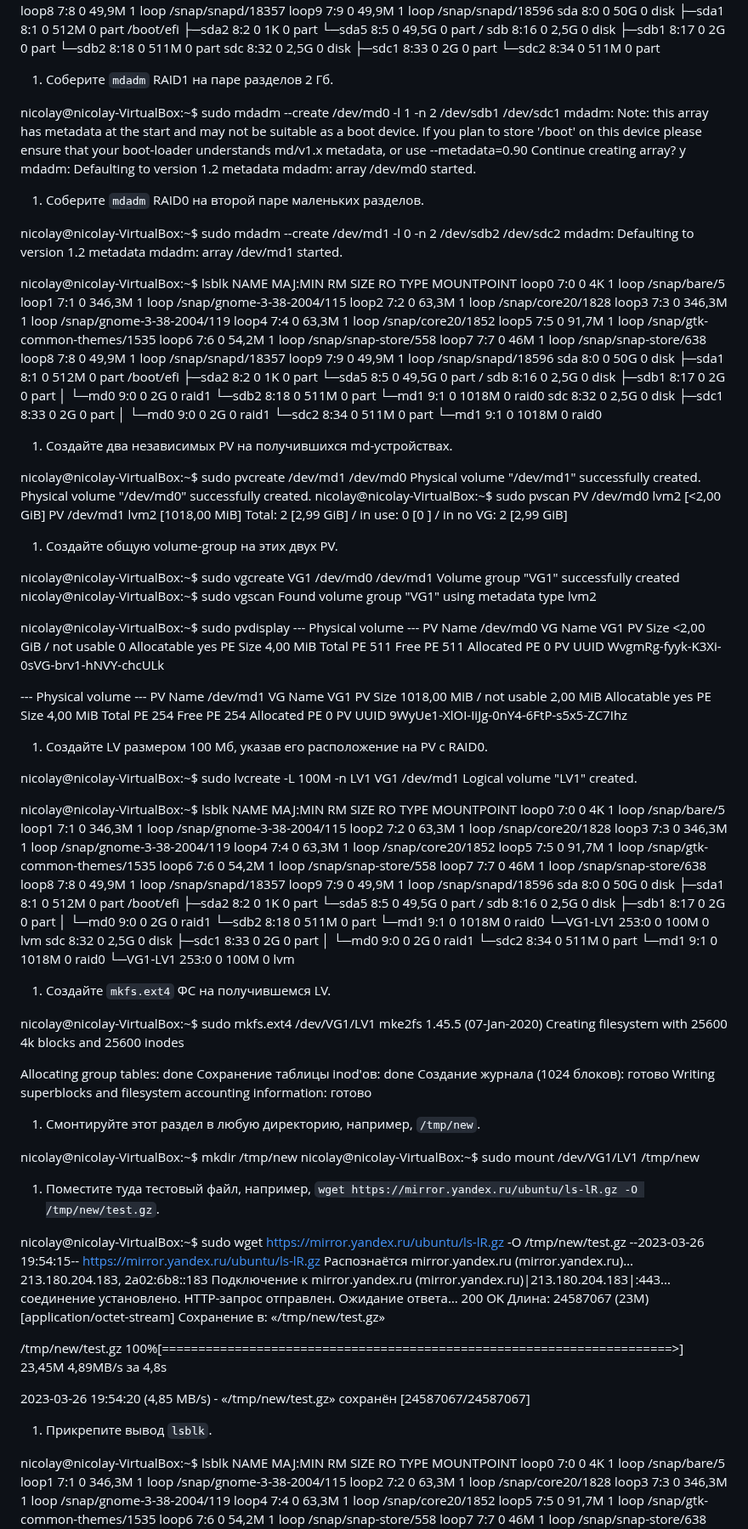
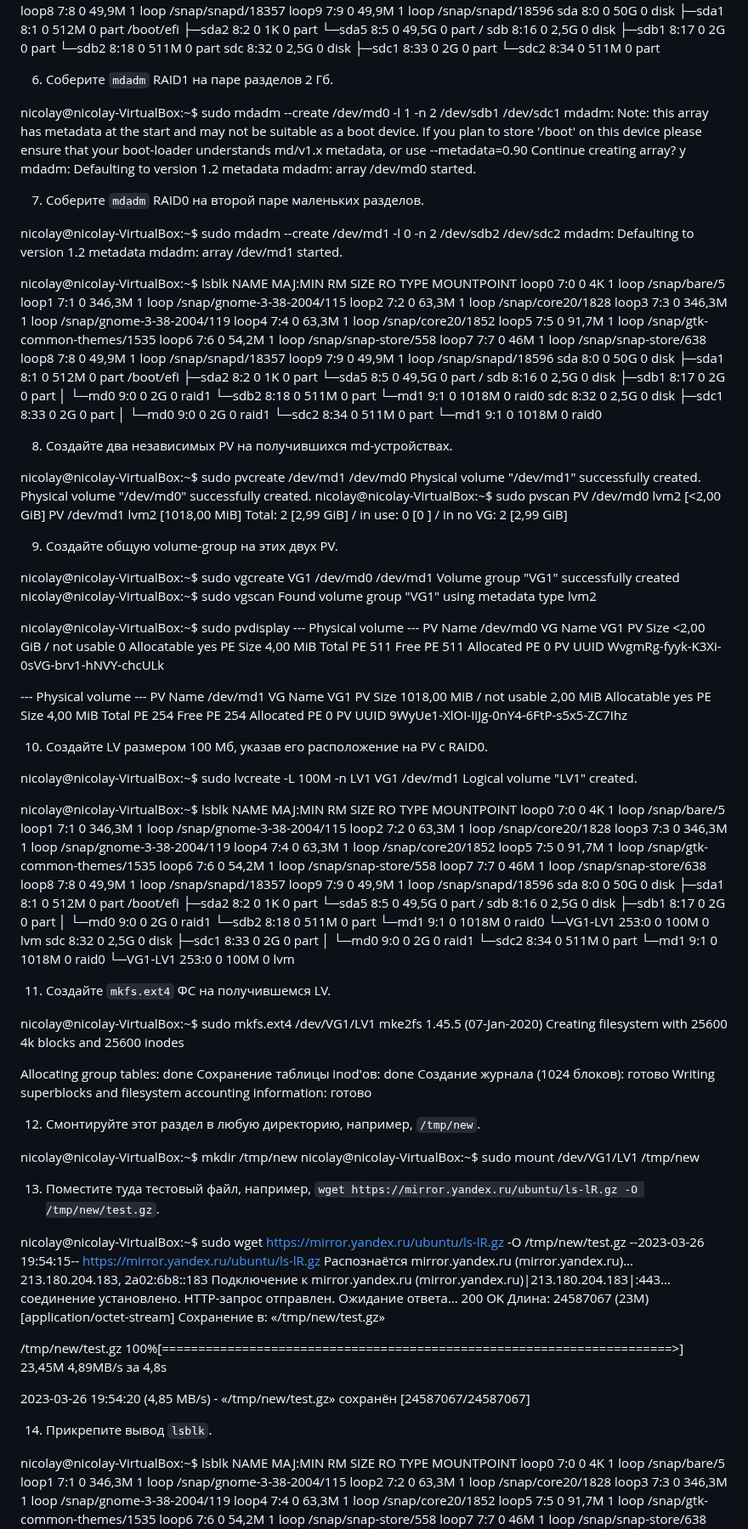
Before and after one commit to Kratomik/devops28-netology, a Markdown page: README.md, the part around one of its changes. Shown at 85% size. Rendered like a GitHub page.

```diff
--- a/README.md
+++ b/README.md
@@ -927,7 +927,7 @@ sdc      8:32   0   2,5G  0 disk
 ├─sdc1   8:33   0     2G  0 part
 └─sdc2   8:34   0   511M  0 part
 
-1. Соберите `mdadm` RAID1 на паре разделов 2 Гб.
+6. Соберите `mdadm` RAID1 на паре разделов 2 Гб.
 
 nicolay@nicolay-VirtualBox:~$ sudo mdadm --create /dev/md0 -l 1 -n 2 /dev/sdb1 /dev/sdc1
 mdadm: Note: this array has metadata at the start and
@@ -940,7 +940,7 @@ mdadm: Defaulting to version 1.2 metadata
 mdadm: array /dev/md0 started.
 
 
-1. Соберите `mdadm` RAID0 на второй паре маленьких разделов.
+7. Соберите `mdadm` RAID0 на второй паре маленьких разделов.
 
 nicolay@nicolay-VirtualBox:~$ sudo mdadm --create /dev/md1 -l 0 -n 2 /dev/sdb2 /dev/sdc2
 mdadm: Defaulting to version 1.2 metadata
@@ -974,7 +974,7 @@ sdc       8:32   0   2,5G  0 disk
   └─md1   9:1    0  1018M  0 raid0
 
 
-1. Создайте два независимых PV на получившихся md-устройствах.
+8. Создайте два независимых PV на получившихся md-устройствах.
 
 nicolay@nicolay-VirtualBox:~$ sudo pvcreate /dev/md1 /dev/md0
   Physical volume "/dev/md1" successfully created.
@@ -985,7 +985,7 @@ nicolay@nicolay-VirtualBox:~$ sudo pvscan
   Total: 2 [2,99 GiB] / in use: 0 [0   ] / in no VG: 2 [2,99 GiB]
 
 
-1. Создайте общую volume-group на этих двух PV.
+9. Создайте общую volume-group на этих двух PV.
 
 nicolay@nicolay-VirtualBox:~$ sudo vgcreate VG1 /dev/md0 /dev/md1
   Volume group "VG1" successfully created
@@ -1016,7 +1016,7 @@ nicolay@nicolay-VirtualBox:~$ sudo pvdisplay
   PV UUID               9WyUe1-XlOI-IiJg-0nY4-6FtP-s5x5-ZC7Ihz
 
 
-1. Создайте LV размером 100 Мб, указав его расположение на PV с RAID0.
+10. Создайте LV размером 100 Мб, указав его расположение на PV с RAID0.
 
 nicolay@nicolay-VirtualBox:~$ sudo lvcreate -L 100M -n LV1 VG1 /dev/md1
   Logical volume "LV1" created.
@@ -1051,7 +1051,7 @@ sdc             8:32   0   2,5G  0 disk
     └─VG1-LV1 253:0    0   100M  0 lvm
 
 
-1. Создайте `mkfs.ext4` ФС на получившемся LV.
+11. Создайте `mkfs.ext4` ФС на получившемся LV.
 
 nicolay@nicolay-VirtualBox:~$ sudo mkfs.ext4 /dev/VG1/LV1
 mke2fs 1.45.5 (07-Jan-2020)
@@ -1063,13 +1063,13 @@ Allocating group tables: done
 Writing superblocks and filesystem accounting information: готово
 
 
-1. Смонтируйте этот раздел в любую директорию, например, `/tmp/new`.
+12. Смонтируйте этот раздел в любую директорию, например, `/tmp/new`.
 
 nicolay@nicolay-VirtualBox:~$ mkdir /tmp/new
 nicolay@nicolay-VirtualBox:~$ sudo mount /dev/VG1/LV1 /tmp/new
 
 
-1. Поместите туда тестовый файл, например, `wget https://mirror.yandex.ru/ubuntu/ls-lR.gz -O /tmp/new/test.gz`.
+13. Поместите туда тестовый файл, например, `wget https://mirror.yandex.ru/ubuntu/ls-lR.gz -O /tmp/new/test.gz`.
 
 nicolay@nicolay-VirtualBox:~$ sudo wget https://mirror.yandex.ru/ubuntu/ls-lR.gz -O /tmp/new/test.gz
 --2023-03-26 19:54:15--  https://mirror.yandex.ru/ubuntu/ls-lR.gz
@@ -1084,7 +1084,7 @@ HTTP-запрос отправлен. Ожидание ответа… 200 OK
 2023-03-26 19:54:20 (4,85 MB/s) - «/tmp/new/test.gz» сохранён [24587067/24587067]
 
 
-1. Прикрепите вывод `lsblk`.
+14. Прикрепите вывод `lsblk`.
 
 nicolay@nicolay-VirtualBox:~$ lsblk
 NAME          MAJ:MIN RM   SIZE RO TYPE  MOUNTPOINT
```
Also changed, not shown: other parts of README.md (+9 -9 lines).
